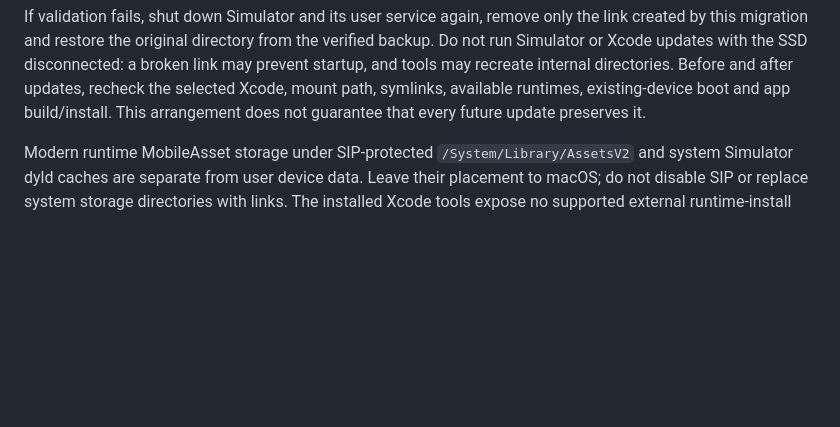
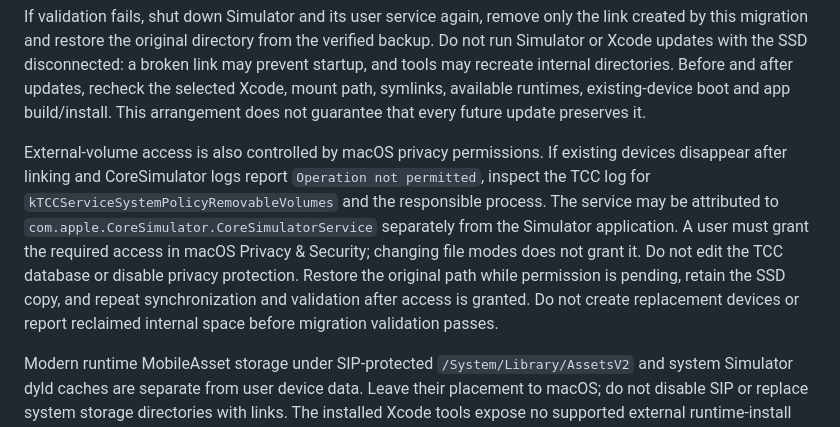
Before and after one commit to david0ha/wp_news_esp32, a Markdown page: docs/app-testflight-release.md, the part around the change. Rendered like a GitHub page; blank space fills up the shorter version.

Commit message:
docs(app): explain external-volume privacy gate and rollback
Constraint: macOS privacy consent must be granted by the user
Directive: Restore the internal Simulator path until external access and boot validation pass
Confidence: high
Scope-risk: narrow
Not-tested: Simulator operation after granting external-volume permission

```diff
--- a/docs/app-testflight-release.md
+++ b/docs/app-testflight-release.md
@@ -84,6 +84,16 @@ Do not run Simulator or Xcode updates with the SSD disconnected: a broken link m
 startup, and tools may recreate internal directories. Before and after updates, recheck
 the selected Xcode, mount path, symlinks, available runtimes, existing-device boot and app
 build/install. This arrangement does not guarantee that every future update preserves it.
+
+External-volume access is also controlled by macOS privacy permissions. If existing devices
+disappear after linking and CoreSimulator logs report `Operation not permitted`, inspect
+the TCC log for `kTCCServiceSystemPolicyRemovableVolumes` and the responsible process.
+The service may be attributed to `com.apple.CoreSimulator.CoreSimulatorService` separately
+from the Simulator application. A user must grant the required access in macOS Privacy &
+Security; changing file modes does not grant it. Do not edit the TCC database or disable
+privacy protection. Restore the original path while permission is pending, retain the SSD
+copy, and repeat synchronization and validation after access is granted. Do not create
+replacement devices or report reclaimed internal space before migration validation passes.
 
 Modern runtime MobileAsset storage under SIP-protected `/System/Library/AssetsV2` and
 system Simulator dyld caches are separate from user device data. Leave their placement to
```
